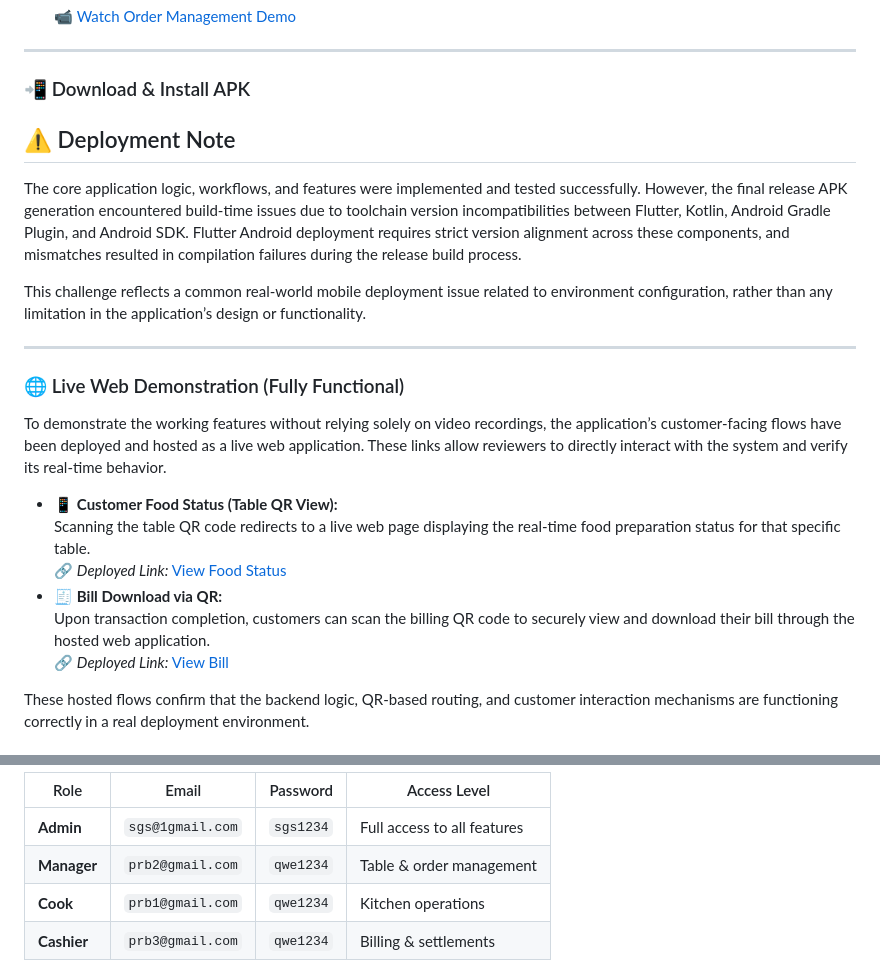
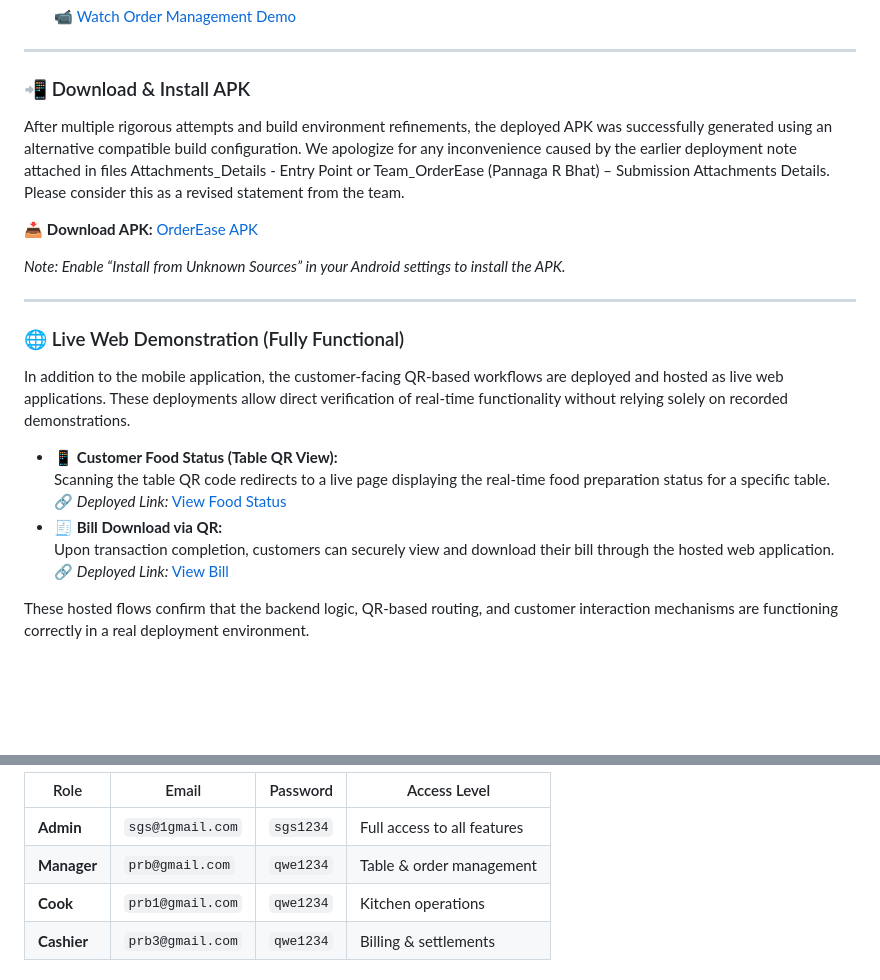
Before and after one commit to pannaga-18/OrderEase_prb, a Markdown page: README.md, 2 parts joined by grey strips. Rendered like a GitHub page; blank space fills up the shorter version.

```diff
--- a/README.md
+++ b/README.md
@@ -542,19 +542,24 @@ OrderEase/
   </ol>
 <hr/>
   <h3>📲 Download & Install APK</h3>
-<h2>⚠️ Deployment Note</h2>
 
 <p>
-  The core application logic, workflows, and features were implemented and tested successfully.
-  However, the final release APK generation encountered build-time issues due to toolchain version
-  incompatibilities between Flutter, Kotlin, Android Gradle Plugin, and Android SDK.
-  Flutter Android deployment requires strict version alignment across these components, and mismatches
-  resulted in compilation failures during the release build process.
+  After multiple rigorous attempts and build environment refinements, the deployed APK was successfully
+  generated using an alternative compatible build configuration. We apologize for any inconvenience
+  caused by the earlier deployment note attached in files Attachments_Details - Entry Point or Team_OrderEase (Pannaga R Bhat) – Submission Attachments Details. Please consider this as a revised statement from the team.
 </p>
 
 <p>
-  This challenge reflects a common real-world mobile deployment issue related to environment configuration,
-  rather than any limitation in the application’s design or functionality.
+  📥 <strong>Download APK:</strong>
+  <a href="https://drive.google.com/uc?export=download&id=1clONeBUBBurguJNUKv6wGuLRdquOtKJd">
+    OrderEase APK
+  </a>
+</p>
+
+
+
+<p>
+  <em>Note: Enable “Install from Unknown Sources” in your Android settings to install the APK.</em>
 </p>
 
 <hr/>
@@ -562,26 +567,33 @@ OrderEase/
 <h3>🌐 Live Web Demonstration (Fully Functional)</h3>
 
 <p>
-  To demonstrate the working features without relying solely on video recordings, the application’s
-  customer-facing flows have been deployed and hosted as a live web application. These links allow
-  reviewers to directly interact with the system and verify its real-time behavior.
+  In addition to the mobile application, the customer-facing QR-based workflows are deployed and hosted
+  as live web applications. These deployments allow direct verification of real-time functionality
+  without relying solely on recorded demonstrations.
 </p>
 
 <ul>
   <li>
     📱 <strong>Customer Food Status (Table QR View):</strong><br/>
-    Scanning the table QR code redirects to a live web page displaying the real-time food preparation
-    status for that specific table.<br/>
-    🔗 <em>Deployed Link:</em> <a href="https://orderease-39f46.web.app/s/food/eyJoIjoiMV9zZ3NfYmVuZ2FsdXJ1XzU2MDA3OSIsInQiOiJUYWJsZSAyIiwiYiI6MCwicyI6ImZvb2Rfc3RhdHVzIiwic2J0IjoiIiwidHMiOjE3Njc1MzcyODYyOTN9.sgqlHzMciDxjiUlj90hWiqwIg9uUOTSYY9zLHwFJmfc=">View Food Status</a>
+    Scanning the table QR code redirects to a live page displaying the real-time food preparation
+    status for a specific table.<br/>
+    🔗 <em>Deployed Link:</em>
+    <a href="https://orderease-39f46.web.app/s/food/eyJoIjoiMV9zZ3NfYmVuZ2FsdXJ1XzU2MDA3OSIsInQiOiJUYWJsZSAyIiwiYiI6MCwicyI6ImZvb2Rfc3RhdHVzIiwic2J0IjoiIiwidHMiOjE3Njc1MzcyODYyOTN9.sgqlHzMciDxjiUlj90hWiqwIg9uUOTSYY9zLHwFJmfc=">
+      View Food Status
+    </a>
   </li>
 
   <li>
     🧾 <strong>Bill Download via QR:</strong><br/>
-    Upon transaction completion, customers can scan the billing QR code to securely view and download
-    their bill through the hosted web application.<br/>
-    🔗 <em>Deployed Link:</em> <a href="https://orderease-39f46.web.app/s/bill/eyJoIjoiMV9zZ3NfYmVuZ2FsdXJ1XzU2MDA3OSIsInQiOiJUYWJsZSAyIiwiYiI6NzksInMiOiJiaWxsX3N0YXR1cyIsInNidCI6IiIsInRzIjoxNzY3NTM3NzI3NjAwfQ==.Li45oqc0HP49FbRfRtwMOn0bLM3ngDjSWZEnxeHvamQ=">View Bill</a>
+    Upon transaction completion, customers can securely view and download their bill through the
+    hosted web application.<br/>
+    🔗 <em>Deployed Link:</em>
+    <a href="https://orderease-39f46.web.app/s/bill/eyJoIjoiMV9zZ3NfYmVuZ2FsdXJ1XzU2MDA3OSIsInQiOiJUYWJsZSAyIiwiYiI6NzksInMiOiJiaWxsX3N0YXR1cyIsInNidCI6IiIsInRzIjoxNzY3NTM3NzI3NjAwfQ==.Li45oqc0HP49FbRfRtwMOn0bLM3ngDjSWZEnxeHvamQ=">
+      View Bill
+    </a>
   </li>
 </ul>
+
 
 <p>
   These hosted flows confirm that the backend logic, QR-based routing, and customer interaction mechanisms
@@ -619,7 +631,7 @@ OrderEase/
       </tr>
       <tr>
         <td><strong>Manager</strong></td>
-        <td><code>prb2@gmail.com</code></td>
+        <td><code>prb@gmail.com</code></td>
         <td><code>qwe1234</code></td>
         <td>Table & order management</td>
       </tr>
```
